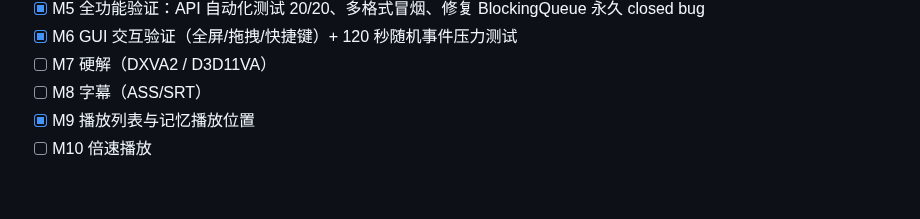
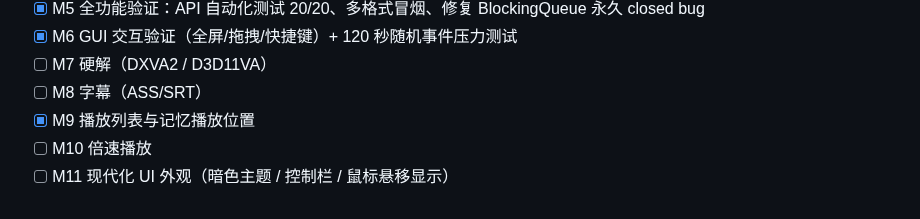
Before and after one commit to liu-li-huan-ying/phantom-video, a Markdown page: README.md, the part around the change. GitHub-like rendering.

```diff
--- a/README.md
+++ b/README.md
@@ -93,3 +93,4 @@ cmake --build build
 - [ ] M8 字幕（ASS/SRT）
 - [x] M9 播放列表与记忆播放位置
 - [ ] M10 倍速播放
+- [ ] M11 现代化 UI 外观（暗色主题 / 控制栏 / 鼠标悬移显示）
```
Also changed, not shown: docs/DEVELOPMENT_LOG.md (+6 -0 lines).
